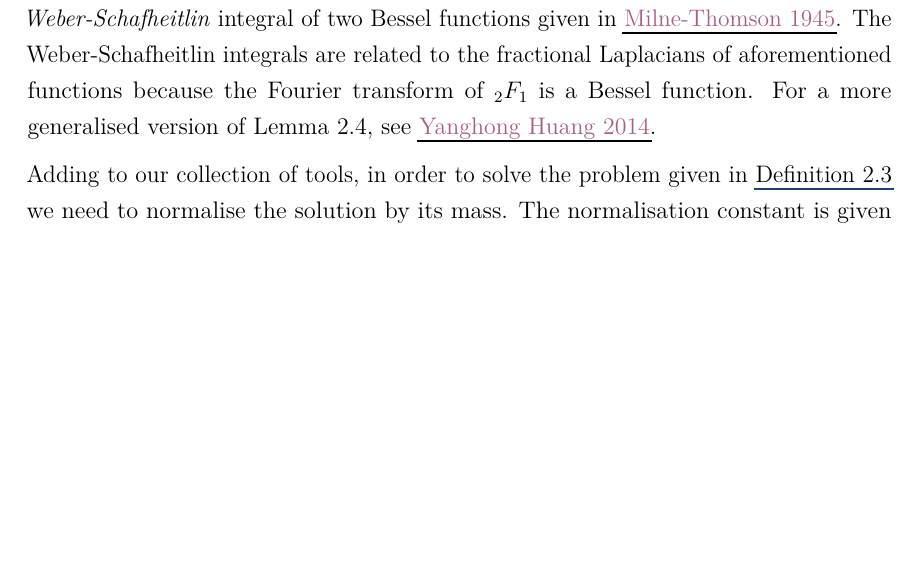
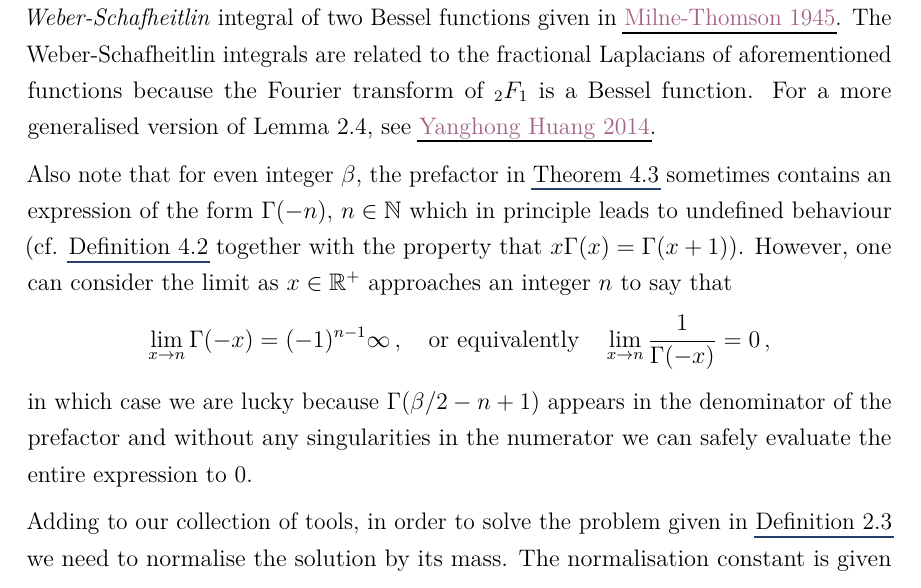
Before and after one commit to MrP01/Dissertation, a LaTeX thesis (thesis/thesis.tex, which reads thesis/chapters/bits/theorem216.tex): part of page 31 of 59, cut so that both start at the same text, the shorter picture padded with empty space. The pictures show the PDF file thesis/thesis.pdf that the author committed with the source.

Commit message:
describe the limit-case of integer beta after theorem216

```diff
--- a/thesis/chapters/bits/theorem216.tex
+++ b/thesis/chapters/bits/theorem216.tex
@@ -62,3 +62,8 @@
 Lemma 2.4 from \cite{2011-porous-medium-1,1967-formulas-and-theorems} is based on the \textit{Weber-Schafheitlin} integral of two Bessel functions given in \cite{1945-bessel-integral}.
 The Weber-Schafheitlin integrals are related to the fractional Laplacians of aforementioned functions because the Fourier transform of ${}_2F_1$ is a Bessel function.
 For a more generalised version of Lemma 2.4, see \cite{2014-barenblatt}.
+
+Also note that for even integer $\beta$, the prefactor in \Cref{thm:theorem216} sometimes contains an expression of the form $\Gamma(-n),\, n \in \N$ which in principle leads to undefined behaviour (cf. \Cref{def:gamma-function} together with the property that $x \Gamma(x) = \Gamma(x+1)$).
+However, one can consider the limit as $x \in \R^+$ approaches an integer $n$ to say that
+$$\lim_{x \goesto n} \Gamma(-x) = (-1)^{n-1} \infty\,, \quad\text{or equivalently}\quad \lim_{x \goesto n} \frac{1}{\Gamma(-x)} = 0\,,$$
+in which case we are lucky because $\Gamma(\beta/2-n+1)$ appears in the denominator of the prefactor and without any singularities in the numerator we can safely evaluate the entire expression to $0$.
```
Also changed, not shown: figures/potential-function.tex (+2 -2 lines), figures/results/morse/simulation-solver-comparison.pdf, thesis/thesis.pdf, thesis/tikz/potential-function.pdf.
